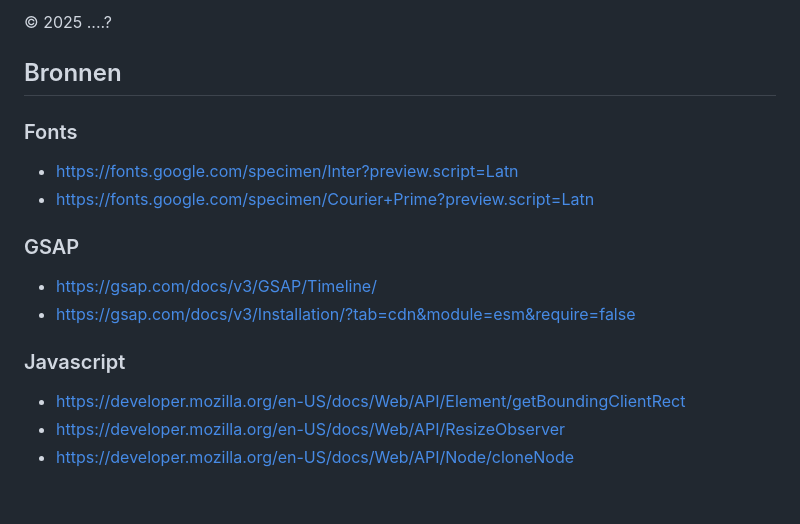
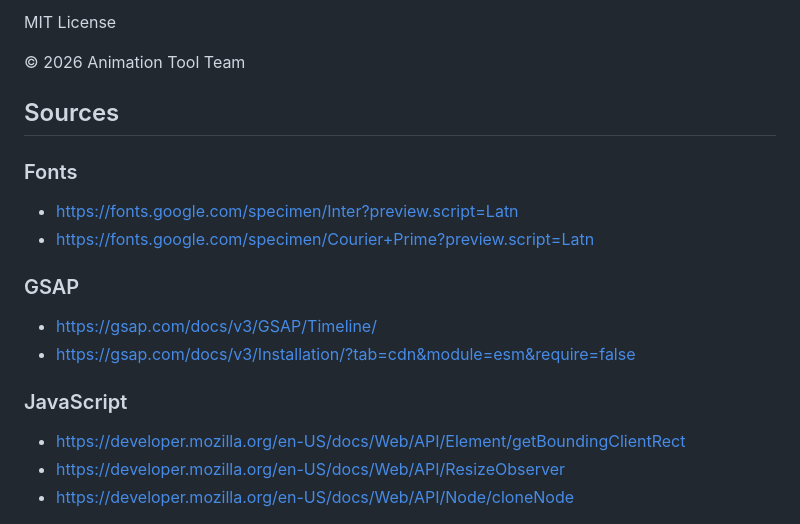
Before and after one commit to mwdd-ctrl-city/animation-tool, a Markdown page: README.md, the part around one of its changes. Rendered like a GitHub page; blank space fills up the shorter version.

```diff
--- a/README.md
+++ b/README.md
@@ -133,17 +142,19 @@ Stappenplan:
 
-© 2025 ....?
+MIT License
 
-## Bronnen
+© 2026 Animation Tool Team
+
+## Sources
+
 ### Fonts
 - https://fonts.google.com/specimen/Inter?preview.script=Latn
 - https://fonts.google.com/specimen/Courier+Prime?preview.script=Latn
-
 
 ### GSAP
 - https://gsap.com/docs/v3/GSAP/Timeline/
 - https://gsap.com/docs/v3/Installation/?tab=cdn&module=esm&require=false
 
-### Javascript
+### JavaScript
 - https://developer.mozilla.org/en-US/docs/Web/API/Element/getBoundingClientRect
 - https://developer.mozilla.org/en-US/docs/Web/API/ResizeObserver
 - https://developer.mozilla.org/en-US/docs/Web/API/Node/cloneNode
```
Also changed, not shown: other parts of README.md (+91 -82 lines).
